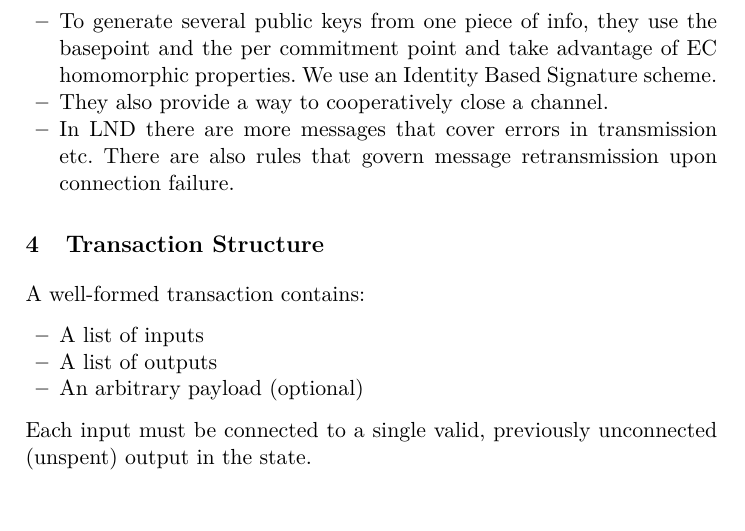
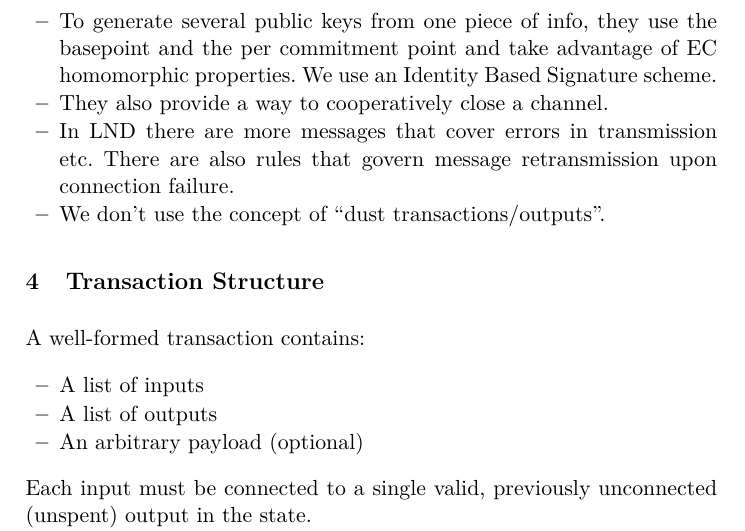
Before and after one commit to OrfeasLitos/PaymentChannels, a LaTeX paper (src/paymentChannels.tex, which reads src/remarks.tex): part of page 3 of 37, cut so that both start at the same text, the shorter picture padded with empty space. Compiled offline with pdfLaTeX.

Commit message:
State that we don't model dust outputs

```diff
--- a/src/remarks.tex
+++ b/src/remarks.tex
@@ -22,4 +22,5 @@
     \item In LND there are more messages that cover errors in transmission etc.
     There are also rules that govern message retransmission upon connection
     failure.
+    \item We don't use the concept of ``dust transactions/outputs''.
   \end{itemize}
```
